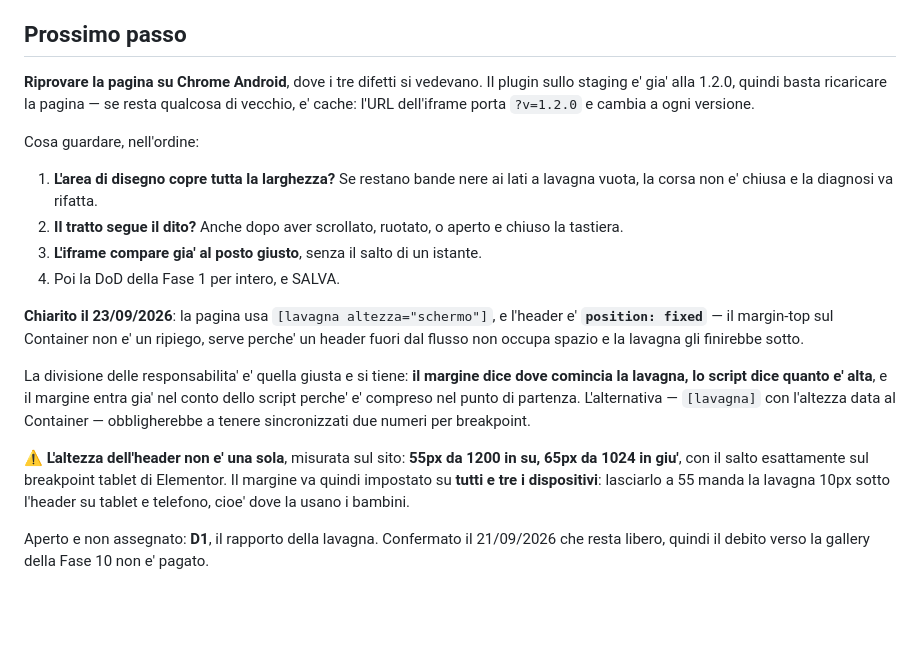
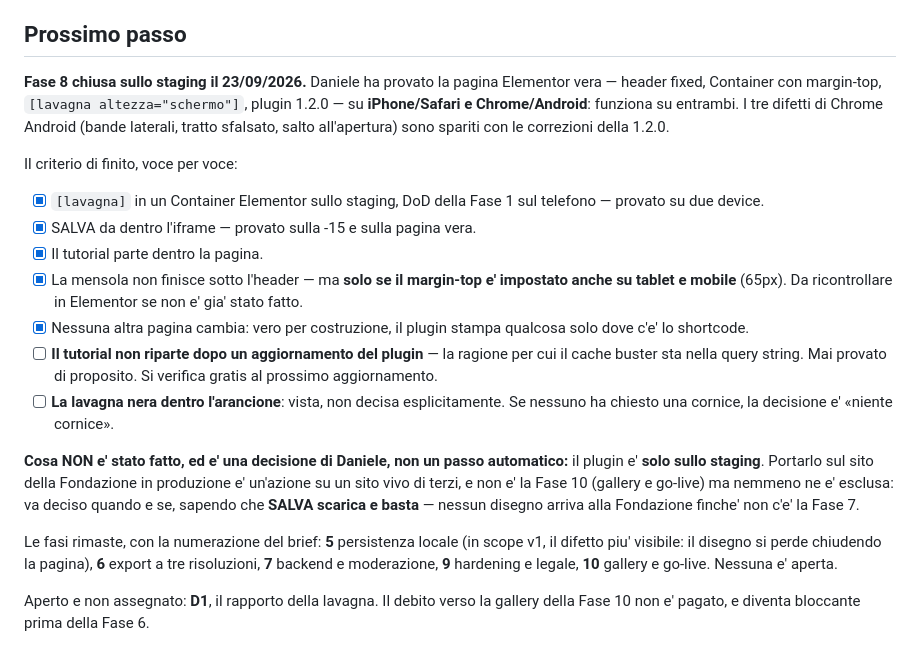
Before and after one commit to issimissimo/frrm-drawing-plugin, a Markdown page: .lavoro/stato.md, the part around one of its changes. GitHub-like rendering; blank space fills up the shorter version.

Commit message:
Fase 8 chiusa sullo staging: funziona su iPhone e su Android
Provata da Daniele la pagina Elementor vera — header fixed, Container con
margin-top, [lavagna altezza="schermo"], plugin 1.2.0 — su Safari iOS e
Chrome Android. I tre difetti di Chrome Android sono spariti.

Restano due voci del criterio di finito non verificate di proposito (il
tutorial dopo un aggiornamento del plugin, la cornice sull'arancione), e il
plugin e' solo sullo staging: la produzione e' una decisione, non un passo.

Co-Authored-By: Claude Opus 5.5 <noreply@anthropic.com>

```diff
--- a/.lavoro/stato.md
+++ b/.lavoro/stato.md
@@ -231,19 +231,20 @@ Il brief è la fonte di verità, ma il lavoro se n'è discostato in cinque punti
 
 ## Prossimo passo
 
-**Riprovare la pagina su Chrome Android**, dove i tre difetti si vedevano. Il plugin sullo staging e' gia' alla 1.2.0, quindi basta ricaricare la pagina — se resta qualcosa di vecchio, e' cache: l'URL dell'iframe porta `?v=1.2.0` e cambia a ogni versione.
+**Fase 8 chiusa sullo staging il 23/09/2026.** Daniele ha provato la pagina Elementor vera — header fixed, Container con margin-top, `[lavagna altezza="schermo"]`, plugin 1.2.0 — su **iPhone/Safari e Chrome/Android**: funziona su entrambi. I tre difetti di Chrome Android (bande laterali, tratto sfalsato, salto all'apertura) sono spariti con le correzioni della 1.2.0.
 
-Cosa guardare, nell'ordine:
+Il criterio di finito, voce per voce:
 
-1. **L'area di disegno copre tutta la larghezza?** Se restano bande nere ai lati a lavagna vuota, la corsa non e' chiusa e la diagnosi va rifatta.
-2. **Il tratto segue il dito?** Anche dopo aver scrollato, ruotato, o aperto e chiuso la tastiera.
-3. **L'iframe compare gia' al posto giusto**, senza il salto di un istante.
-4. Poi la DoD della Fase 1 per intero, e SALVA.
+- [x] `[lavagna]` in un Container Elementor sullo staging, DoD della Fase 1 sul telefono — provato su due device.
+- [x] SALVA da dentro l'iframe — provato sulla -15 e sulla pagina vera.
+- [x] Il tutorial parte dentro la pagina.
+- [x] La mensola non finisce sotto l'header — ma **solo se il margin-top e' impostato anche su tablet e mobile** (65px). Da ricontrollare in Elementor se non e' gia' stato fatto.
+- [x] Nessuna altra pagina cambia: vero per costruzione, il plugin stampa qualcosa solo dove c'e' lo shortcode.
+- [ ] **Il tutorial non riparte dopo un aggiornamento del plugin** — la ragione per cui il cache buster sta nella query string. Mai provato di proposito. Si verifica gratis al prossimo aggiornamento.
+- [ ] **La lavagna nera dentro l'arancione**: vista, non decisa esplicitamente. Se nessuno ha chiesto una cornice, la decisione e' «niente cornice».
 
-**Chiarito il 23/09/2026**: la pagina usa `[lavagna altezza="schermo"]`, e l'header e' **`position: fixed`** — il margin-top sul Container non e' un ripiego, serve perche' un header fuori dal flusso non occupa spazio e la lavagna gli finirebbe sotto.
+**Cosa NON e' stato fatto, ed e' una decisione di Daniele, non un passo automatico:** il plugin e' **solo sullo staging**. Portarlo sul sito della Fondazione in produzione e' un'azione su un sito vivo di terzi, e non e' la Fase 10 (gallery e go-live) ma nemmeno ne e' esclusa: va deciso quando e se, sapendo che **SALVA scarica e basta** — nessun disegno arriva alla Fondazione finche' non c'e' la Fase 7.
 
-La divisione delle responsabilita' e' quella giusta e si tiene: **il margine dice dove comincia la lavagna, lo script dice quanto e' alta**, e il margine entra gia' nel conto dello script perche' e' compreso nel punto di partenza. L'alternativa — `[lavagna]` con l'altezza data al Container — obbligherebbe a tenere sincronizzati due numeri per breakpoint.
+Le fasi rimaste, con la numerazione del brief: **5** persistenza locale (in scope v1, il difetto piu' visibile: il disegno si perde chiudendo la pagina), **6** export a tre risoluzioni, **7** backend e moderazione, **9** hardening e legale, **10** gallery e go-live. Nessuna e' aperta.
 
-⚠️ **L'altezza dell'header non e' una sola**, misurata sul sito: **55px da 1200 in su, 65px da 1024 in giu'**, con il salto esattamente sul breakpoint tablet di Elementor. Il margine va quindi impostato su **tutti e tre i dispositivi**: lasciarlo a 55 manda la lavagna 10px sotto l'header su tablet e telefono, cioe' dove la usano i bambini.
-
-Aperto e non assegnato: **D1**, il rapporto della lavagna. Confermato il 21/09/2026 che resta libero, quindi il debito verso la gallery della Fase 10 non e' pagato.
+Aperto e non assegnato: **D1**, il rapporto della lavagna. Il debito verso la gallery della Fase 10 non e' pagato, e diventa bloccante prima della Fase 6.
```
Also changed, not shown: other parts of .lavoro/stato.md (+2 -2 lines), CLAUDE.md (+1 -1 lines).
